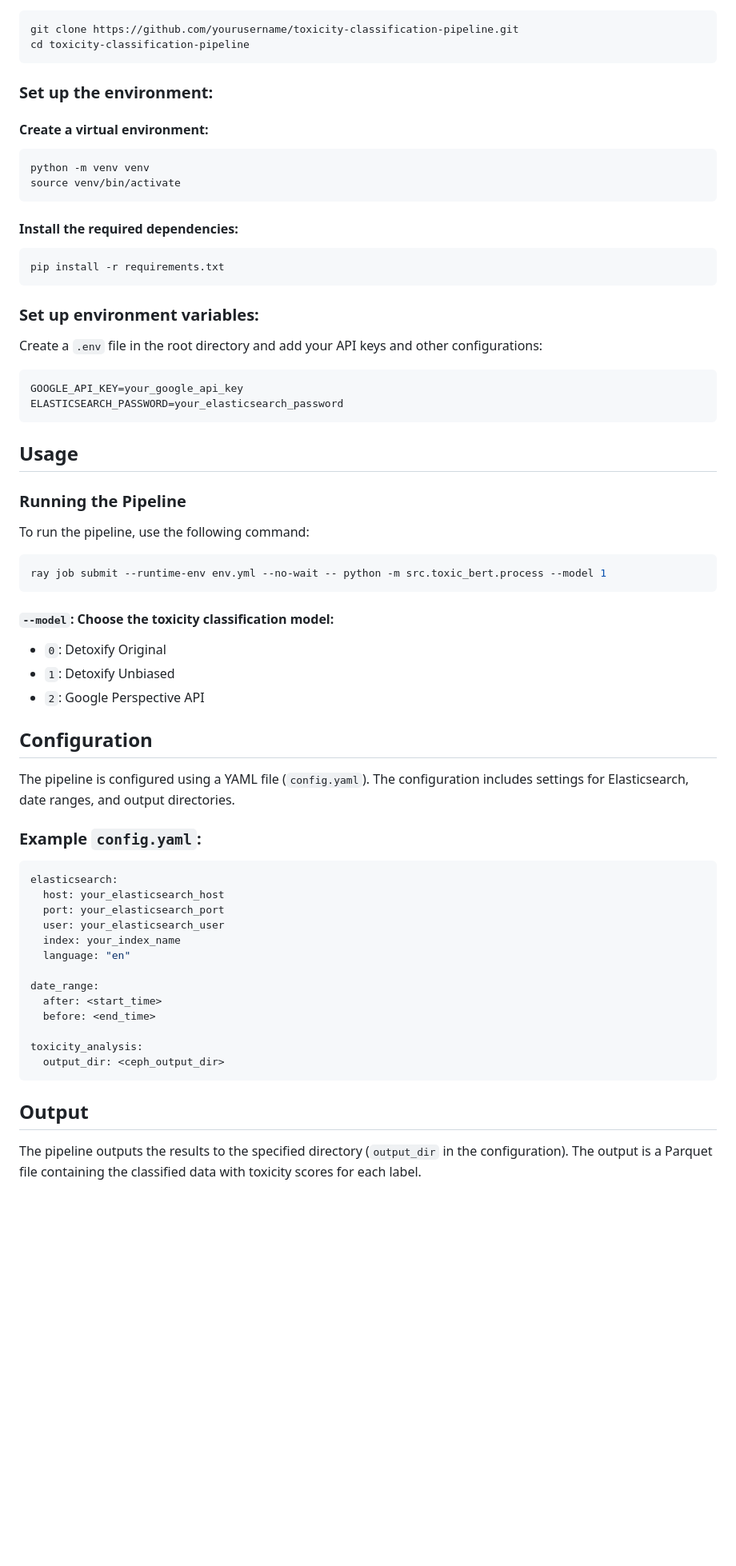
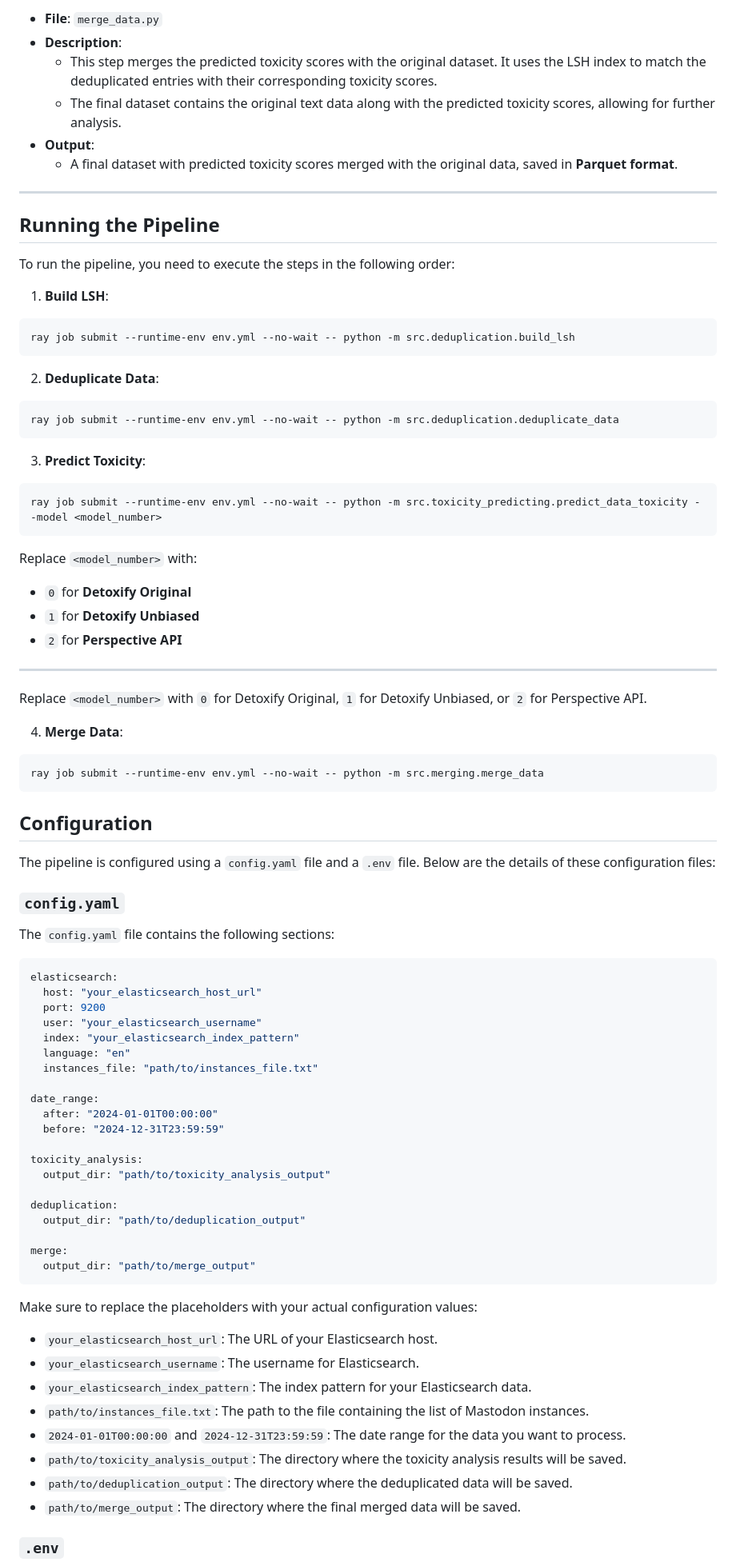
Before and after one commit to JKlueber/Toxicity-Analysis-Pipeline, a Markdown page: README.md, the part around one of its changes. Shown at 80% size. GitHub-like rendering; blank space fills up the shorter version.

````diff
--- a/README.md
+++ b/README.md
@@ -20,66 +64,84 @@ This project is designed to classify text data for toxicity using different mode
+- **File**: `merge_data.py`
+- **Description**:
+  - This step merges the predicted toxicity scores with the original dataset. It uses the LSH index to match the deduplicated entries with their corresponding toxicity scores.
+  - The final dataset contains the original text data along with the predicted toxicity scores, allowing for further analysis.
+- **Output**:
+  - A final dataset with predicted toxicity scores merged with the original data, saved in **Parquet format**.
+
+---
+
+## Running the Pipeline
+
+To run the pipeline, you need to execute the steps in the following order:
+
+1. **Build LSH**:
 ```bash
-git clone https://github.com/yourusername/toxicity-classification-pipeline.git
-cd toxicity-classification-pipeline
+ray job submit --runtime-env env.yml --no-wait -- python -m src.deduplication.build_lsh
 ```
 
-### Set up the environment:
-
-#### Create a virtual environment:
+2. **Deduplicate Data**:
 ```bash
-python -m venv venv
-source venv/bin/activate
+ray job submit --runtime-env env.yml --no-wait -- python -m src.deduplication.deduplicate_data
 ```
 
-#### Install the required dependencies:
+3. **Predict Toxicity**:
 ```bash
-pip install -r requirements.txt
+ray job submit --runtime-env env.yml --no-wait -- python -m src.toxicity_predicting.predict_data_toxicity --model <model_number>
 ```
+Replace `<model_number>` with:
+- `0` for **Detoxify Original**
+- `1` for **Detoxify Unbiased**
+- `2` for **Perspective API**
 
-### Set up environment variables:
+---
 
-Create a `.env` file in the root directory and add your API keys and other configurations:
-```plaintext
-GOOGLE_API_KEY=your_google_api_key
-ELASTICSEARCH_PASSWORD=your_elasticsearch_password
+Replace `<model_number>` with `0` for Detoxify Original, `1` for Detoxify Unbiased, or `2` for Perspective API.
+
+4. **Merge Data**:
+```bash
+ray job submit --runtime-env env.yml --no-wait -- python -m src.merging.merge_data
 ```
-
-
-## Usage
-
-### Running the Pipeline
-
-To run the pipeline, use the following command:
-```bash
-ray job submit --runtime-env env.yml --no-wait -- python -m src.toxic_bert.process --model 1
-```
-
-#### `--model`: Choose the toxicity classification model:
-- `0`: Detoxify Original
-- `1`: Detoxify Unbiased
-- `2`: Google Perspective API
 
 ## Configuration
 
-The pipeline is configured using a YAML file (`config.yaml`). The configuration includes settings for Elasticsearch, date ranges, and output directories.
+The pipeline is configured using a `config.yaml` file and a `.env` file. Below are the details of these configuration files:
 
-### Example `config.yaml`:
-```yaml
+### `config.yaml`
+
+The `config.yaml` file contains the following sections:
+
+```bash
 elasticsearch:
-  host: your_elasticsearch_host
-  port: your_elasticsearch_port
-  user: your_elasticsearch_user
-  index: your_index_name
+  host: "your_elasticsearch_host_url"
+  port: 9200
+  user: "your_elasticsearch_username"
+  index: "your_elasticsearch_index_pattern"
   language: "en"
+  instances_file: "path/to/instances_file.txt"
 
 date_range:
-  after: <start_time>
-  before: <end_time>
+  after: "2024-01-01T00:00:00"
+  before: "2024-12-31T23:59:59"
 
 toxicity_analysis:
-  output_dir: <ceph_output_dir>
+  output_dir: "path/to/toxicity_analysis_output"
+
+deduplication:
+  output_dir: "path/to/deduplication_output"
+
+merge:
+  output_dir: "path/to/merge_output"
 ```
 
-## Output
+Make sure to replace the placeholders with your actual configuration values:
+- `your_elasticsearch_host_url`: The URL of your Elasticsearch host.
+- `your_elasticsearch_username`: The username for Elasticsearch.
+- `your_elasticsearch_index_pattern`: The index pattern for your Elasticsearch data.
+- `path/to/instances_file.txt`: The path to the file containing the list of Mastodon instances.
+- `2024-01-01T00:00:00` and `2024-12-31T23:59:59`: The date range for the data you want to process.
+- `path/to/toxicity_analysis_output`: The directory where the toxicity analysis results will be saved.
+- `path/to/deduplication_output`: The directory where the deduplicated data will be saved.
+- `path/to/merge_output`: The directory where the final merged data will be saved.
 
-The pipeline outputs the results to the specified directory (`output_dir` in the configuration). The output is a Parquet file containing the classified data with toxicity scores for each label.
+### `.env`
 
````
Also changed, not shown: other parts of README.md (+95 -37 lines).
